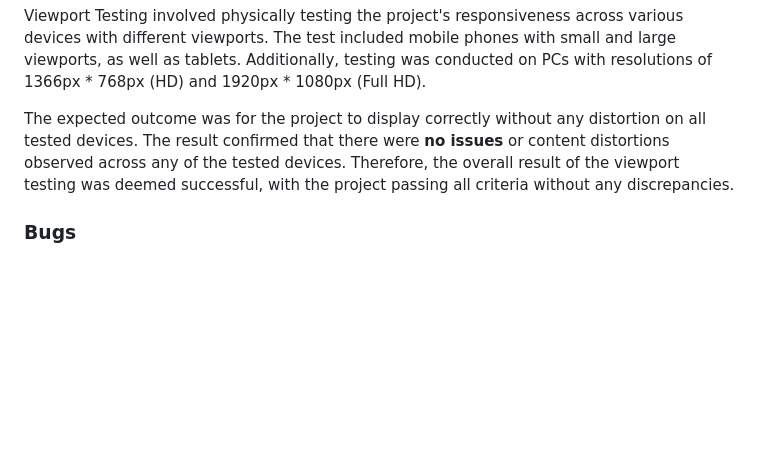
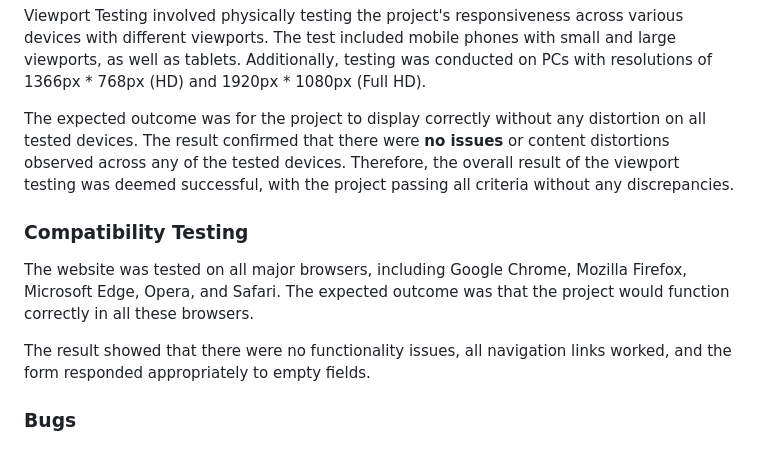
Before and after one commit to jdohertydev/runit, a Markdown page: README.md, the part around the change. GitHub-like rendering; blank space fills up the shorter version.

Commit message:
Update readme with compatibilty testing

```diff
--- a/README.md
+++ b/README.md
@@ -1259,4 +1259,10 @@ Viewport Testing involved physically testing the project's responsiveness across
 
 The expected outcome was for the project to display correctly without any distortion on all tested devices. The  result confirmed that there were **no issues** or content distortions observed across any of the tested devices. Therefore, the overall result of the viewport testing was deemed successful, with the project passing all criteria without any discrepancies.
 
+### Compatibility Testing
+
+The website was tested on all major browsers, including Google Chrome, Mozilla Firefox, Microsoft Edge, Opera, and Safari. The expected outcome was that the project would function correctly in all these browsers.
+
+The result showed that there were no functionality issues, all navigation links worked, and the form responded appropriately to empty fields.
+
 ### Bugs
```
